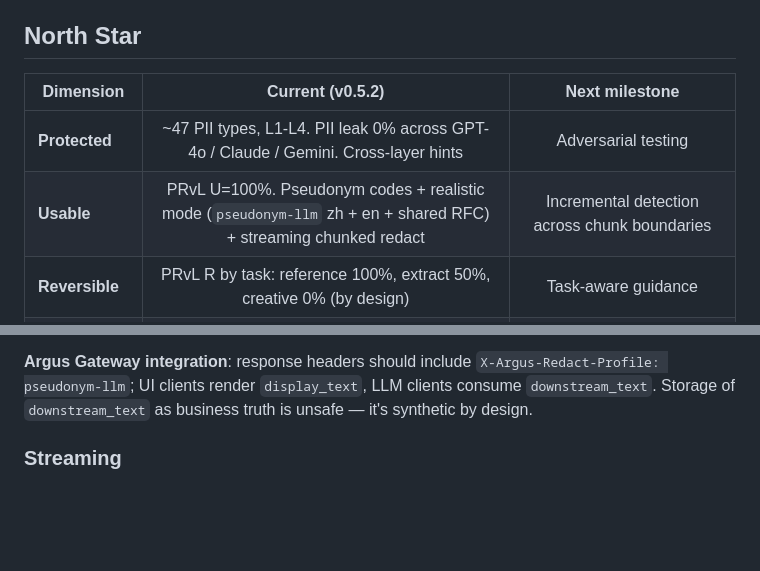
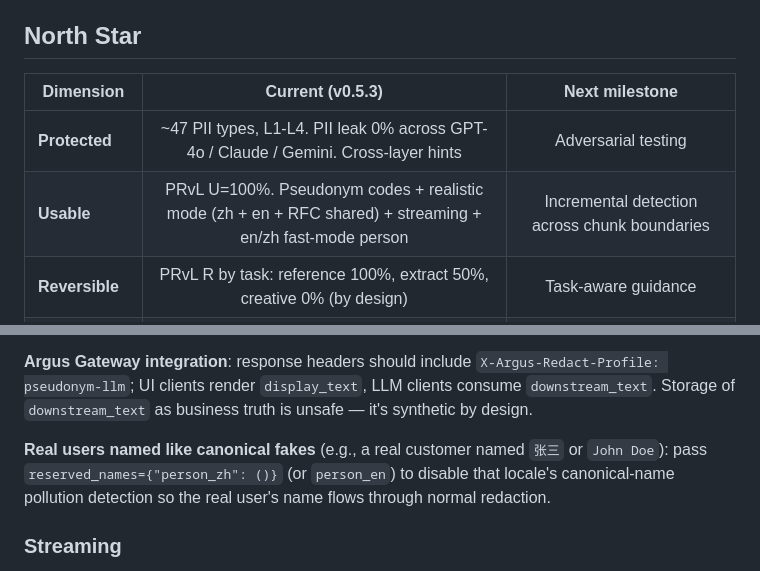
Before and after one commit to wan9yu/argus-redact, a Markdown page: README.md, 2 parts joined by grey strips. Rendered like a GitHub page; blank space fills up the shorter version.

Commit message:
docs: v0.5.3 doc sync — README + api-reference + known-issues

```diff
--- a/README.md
+++ b/README.md
@@ -125,10 +125,10 @@ Pre-built wheels for all major platforms — no Rust toolchain needed to install
 
 ## North Star
 
-| Dimension | Current (v0.5.2) | Next milestone |
+| Dimension | Current (v0.5.3) | Next milestone |
 |-----------|:----------------:|:---:|
 | **Protected** | ~47 PII types, L1-L4. PII leak 0% across GPT-4o / Claude / Gemini. Cross-layer hints | Adversarial testing |
-| **Usable** | PRvL U=100%. Pseudonym codes + realistic mode (`pseudonym-llm` zh + en + shared RFC) + streaming chunked redact | Incremental detection across chunk boundaries |
+| **Usable** | PRvL U=100%. Pseudonym codes + realistic mode (zh + en + RFC shared) + streaming + en/zh fast-mode person | Incremental detection across chunk boundaries |
 | **Reversible** | PRvL R by task: reference 100%, extract 50%, creative 0% (by design) | Task-aware guidance |
 | **Compliance** | PIPL ~85%, risk assessment + profiles | PIPL/GDPR/HIPAA (byproduct) |
 | **Coverage** | 8 langs, 4 LLMs benchmarked, 6 frameworks | Browser extension |
@@ -200,6 +200,8 @@ echo "Call (415) 555-1234" | \
 - **shared (RFC)**: `example.com` / `.org` / `.net` email (RFC 2606), `192.0.2.0/24` / `198.51.100.0/24` / `203.0.113.0/24` IPv4 (RFC 5737), `2001:db8::/32` IPv6 (RFC 3849), `00:00:5E:00:53:xx` MAC (RFC 7042).
 
 **Argus Gateway integration**: response headers should include `X-Argus-Redact-Profile: pseudonym-llm`; UI clients render `display_text`, LLM clients consume `downstream_text`. Storage of `downstream_text` as business truth is unsafe — it's synthetic by design.
+
+**Real users named like canonical fakes** (e.g., a real customer named `张三` or `John Doe`): pass `reserved_names={"person_zh": ()}` (or `person_en`) to disable that locale's canonical-name pollution detection so the real user's name flows through normal redaction.
 
 ### Streaming
 
```
Also changed, not shown: docs/api-reference.md (+2 -0 lines), docs/known-issues.md (+2 -2 lines).
